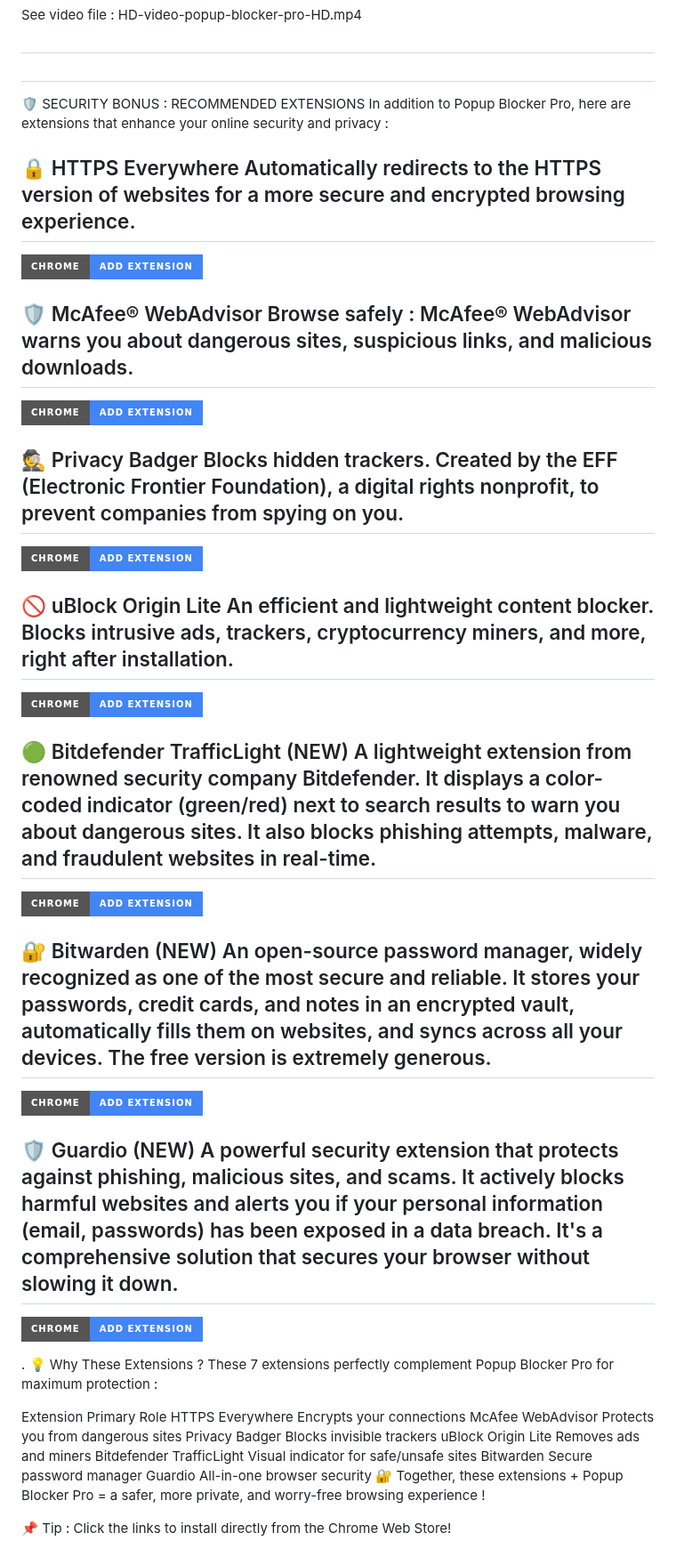
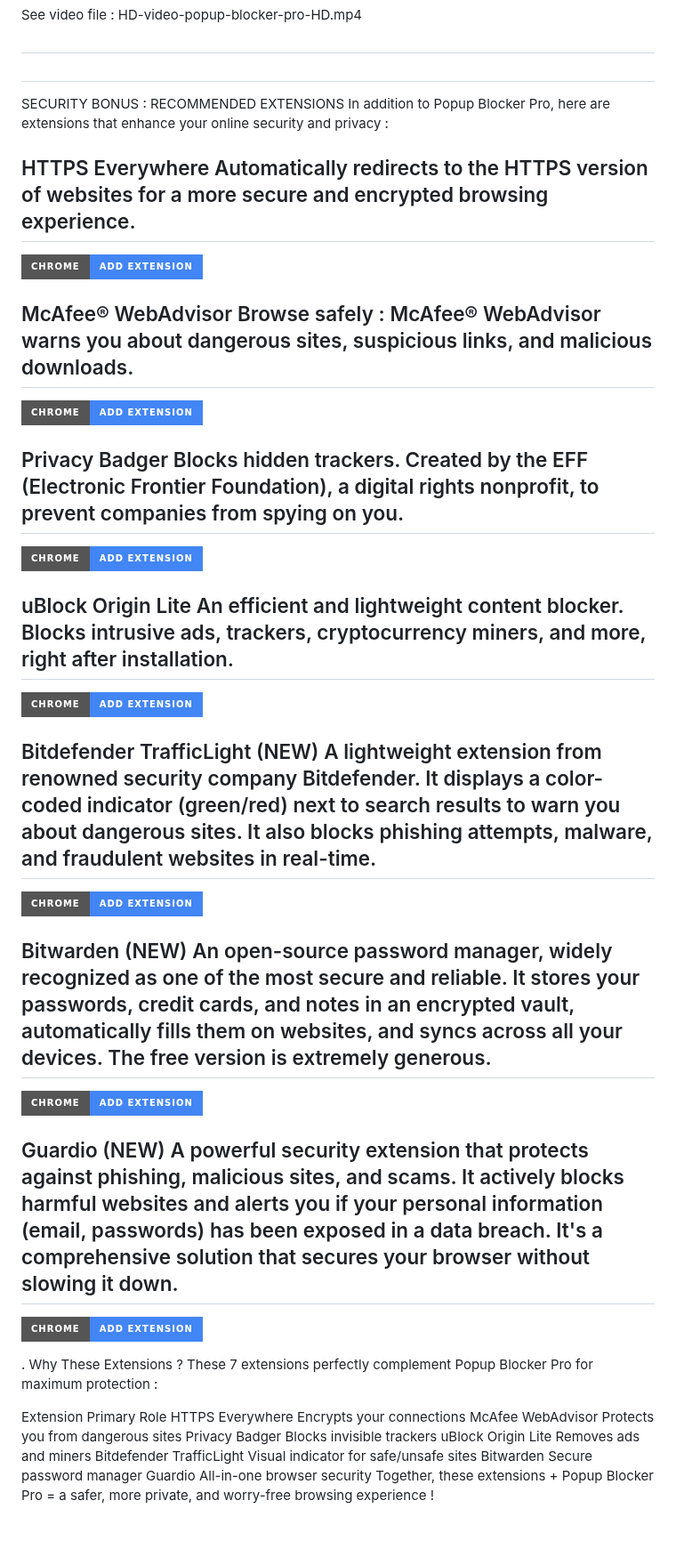
Before and after one commit to madjeek-web/Popup-Blocker-Pro, a Markdown page: README.md, the part around one of its changes. Shown at 89% size. Drawn GitHub-style; badges without logos; blank space fills up the shorter version.

```diff
--- a/README.md
+++ b/README.md
@@ -591,47 +591,47 @@ See video file : HD-video-popup-blocker-pro-HD.mp4
 
 ##
 
-🛡️ SECURITY BONUS : RECOMMENDED EXTENSIONS
+SECURITY BONUS : RECOMMENDED EXTENSIONS
 In addition to Popup Blocker Pro, here are extensions that enhance your online security and privacy :
 
-🔒 HTTPS Everywhere
+HTTPS Everywhere
 Automatically redirects to the HTTPS version of websites for a more secure and encrypted browsing experience.
 -
 [![Add to Chrome](https://img.shields.io/badge/Chrome-Add%20Extension-4285F4?logo=googlechrome&logoColor=white&style=for-the-badge)](https://chrome.google.com/webstore/detail/https-everywhere/gcbommkclmclpchllfjekcdonpmejbdp)
 
-🛡️ McAfee® WebAdvisor
+McAfee® WebAdvisor
 Browse safely : McAfee® WebAdvisor warns you about dangerous sites, suspicious links, and malicious downloads.
 -
 [![Add to Chrome](https://img.shields.io/badge/Chrome-Add%20Extension-4285F4?logo=googlechrome&logoColor=white&style=for-the-badge)](https://chrome.google.com/webstore/detail/mcafee-webadvisor/fheoggkfdfchfphceeifdbepaooicaho)
 
-🕵️ Privacy Badger
+Privacy Badger
 Blocks hidden trackers. Created by the EFF (Electronic Frontier Foundation), a digital rights nonprofit, to prevent companies from spying on you.
 -
 [![Add to Chrome](https://img.shields.io/badge/Chrome-Add%20Extension-4285F4?logo=googlechrome&logoColor=white&style=for-the-badge)](https://chrome.google.com/webstore/detail/privacy-badger/pkehgijcmpdhfbdbbnkijodmdjhbjlgp)
 
 
-🚫 uBlock Origin Lite
+uBlock Origin Lite
 An efficient and lightweight content blocker. Blocks intrusive ads, trackers, cryptocurrency miners, and more, right after installation.
 -
 [![Add to Chrome](https://img.shields.io/badge/Chrome-Add%20Extension-4285F4?logo=googlechrome&logoColor=white&style=for-the-badge)](https://chrome.google.com/webstore/detail/ublock-origin-lite/ddkjiahejlhfcafbddmgiahcphecmpfh)
 
-🟢 Bitdefender TrafficLight (NEW)
+Bitdefender TrafficLight (NEW)
 A lightweight extension from renowned security company Bitdefender. It displays a color-coded indicator (green/red) next to search results to warn you about dangerous sites. It also blocks phishing attempts, malware, and fraudulent websites in real-time.
 -
 [![Add to Chrome](https://img.shields.io/badge/Chrome-Add%20Extension-4285F4?logo=googlechrome&logoColor=white&style=for-the-badge)](https://chrome.google.com/webstore/detail/bitdefender-trafficlight/cpojdnbpfidcfpciafhoooageljjhbbm)
 
-🔐 Bitwarden (NEW)
+Bitwarden (NEW)
 An open-source password manager, widely recognized as one of the most secure and reliable. It stores your passwords, credit cards, and notes in an encrypted vault, automatically fills them on websites, and syncs across all your devices. The free version is extremely generous.
 -
 [![Add to Chrome](https://img.shields.io/badge/Chrome-Add%20Extension-4285F4?logo=googlechrome&logoColor=white&style=for-the-badge)](https://chrome.google.com/webstore/detail/bitwarden-password-manage/nngceckbapebfimnlniiiahkandclblb)
 
-🛡️ Guardio (NEW)
+Guardio (NEW)
 A powerful security extension that protects against phishing, malicious sites, and scams. It actively blocks harmful websites and alerts you if your personal information (email, passwords) has been exposed in a data breach. It's a comprehensive solution that secures your browser without slowing it down.
 -
 [![Add to Chrome](https://img.shields.io/badge/Chrome-Add%20Extension-4285F4?logo=googlechrome&logoColor=white&style=for-the-badge)](https://chrome.google.com/webstore/detail/guardio-protect-your-onli/ejhfadfbfhlamhcbeplldooogdmehgek)
 
 
-. 💡 Why These Extensions ?
+. Why These Extensions ?
 These 7 extensions perfectly complement Popup Blocker Pro for maximum protection :
 
 Extension	Primary Role
@@ -642,6 +642,4 @@ uBlock Origin Lite	Removes ads and miners
 Bitdefender TrafficLight	Visual indicator for safe/unsafe sites
 Bitwarden	Secure password manager
 Guardio	All-in-one browser security
-🔐 Together, these extensions + Popup Blocker Pro = a safer, more private, and worry-free browsing experience !
-
-📌 Tip : Click the links to install directly from the Chrome Web Store!
+Together, these extensions + Popup Blocker Pro = a safer, more private, and worry-free browsing experience !
```
Also changed, not shown: other parts of README.md (+26 -26 lines).
